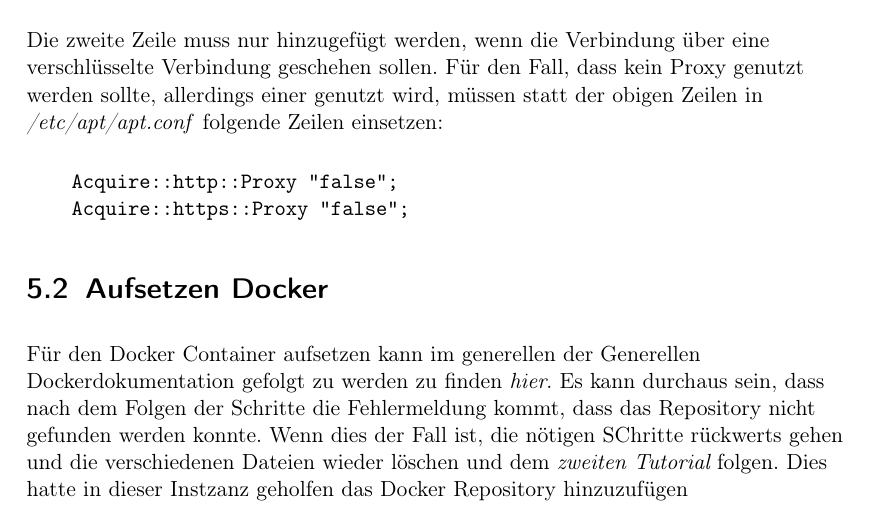
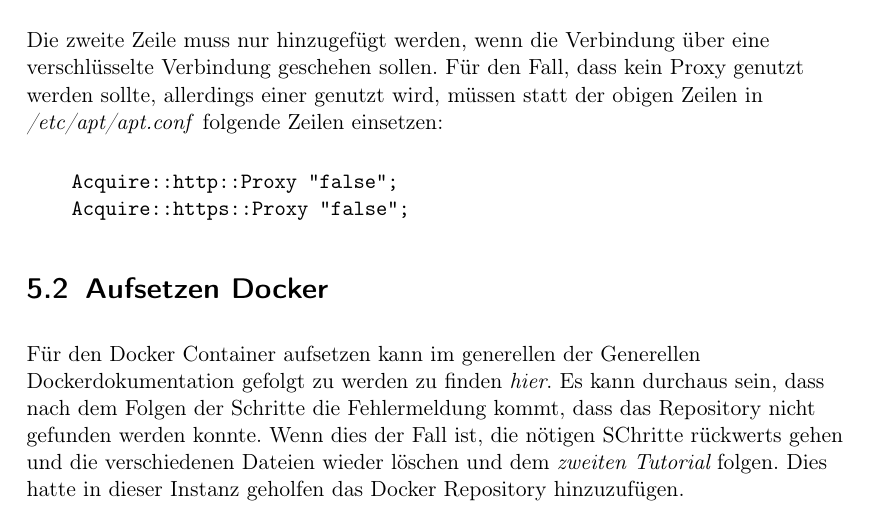
Before and after one commit to TheLorenzor/DHBW_Studienarbeit, a LaTeX book (doc/main.tex, which reads doc/chapter/aufsetzen.tex): part of page 15 of 15, cut so that both start at the same text. Compiled offline with pdfLaTeX.

Commit message:
added som stuff

```diff
--- a/doc/chapter/aufsetzen.tex
+++ b/doc/chapter/aufsetzen.tex
@@ -18,4 +18,4 @@ Die zweite Zeile muss nur hinzugefügt werden, wenn die Verbindung über eine ve
 \end{verbatim}
 
 \section{Aufsetzen Docker}
-Für den Docker Container aufsetzen kann im generellen der Generellen Dockerdokumentation gefolgt zu werden zu finden \textit{\href{https://docs.docker.com/desktop/install/ubuntu/}{hier}}. Es kann durchaus sein, dass nach dem Folgen der Schritte die Fehlermeldung kommt, dass das Repository nicht gefunden werden konnte. Wenn dies der Fall ist, die nötigen SChritte rückwerts gehen und die verschiedenen Dateien wieder löschen und dem \textit{\href{https://www.digitalocean.com/community/tutorials/how-to-install-and-use-docker-on-ubuntu-20-04}{zweiten Tutorial}} folgen. Dies hatte in dieser Instzanz geholfen das Docker Repository hinzuzufügen
+Für den Docker Container aufsetzen kann im generellen der Generellen Dockerdokumentation gefolgt zu werden zu finden \textit{\href{https://docs.docker.com/desktop/install/ubuntu/}{hier}}. Es kann durchaus sein, dass nach dem Folgen der Schritte die Fehlermeldung kommt, dass das Repository nicht gefunden werden konnte. Wenn dies der Fall ist, die nötigen SChritte rückwerts gehen und die verschiedenen Dateien wieder löschen und dem \textit{\href{https://www.digitalocean.com/community/tutorials/how-to-install-and-use-docker-on-ubuntu-20-04}{zweiten Tutorial}} folgen. Dies hatte in dieser Instanz geholfen das Docker Repository hinzuzufügen.
```
